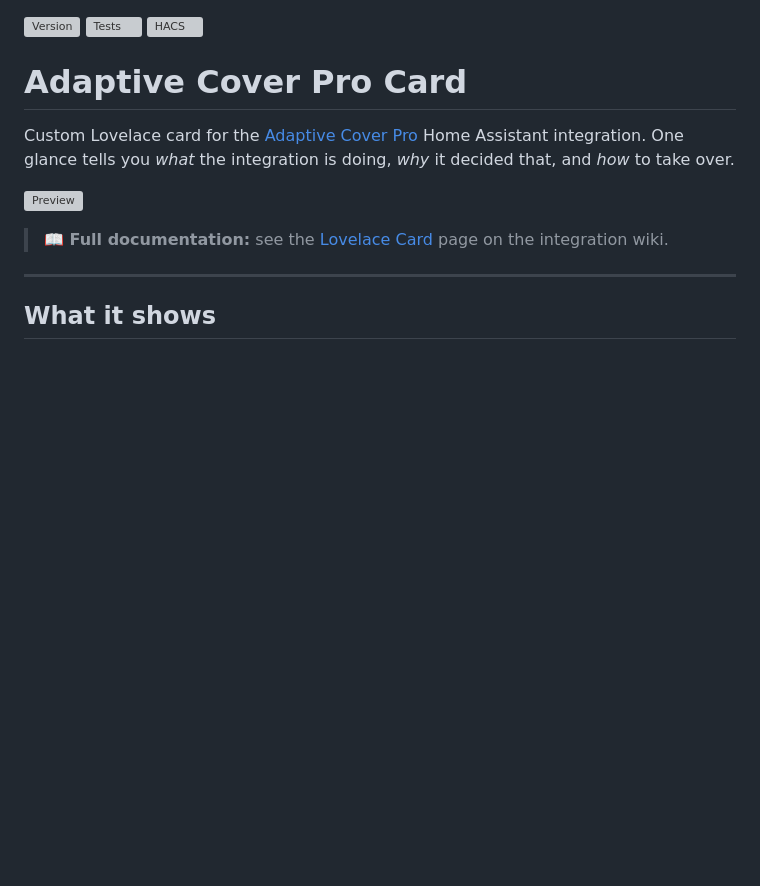
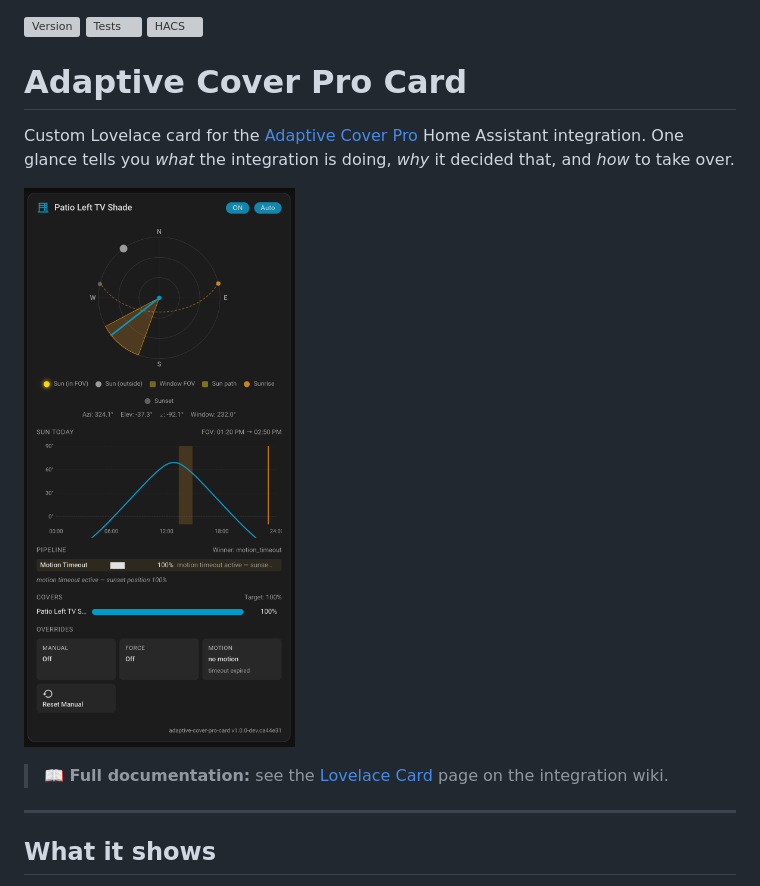
Before and after one commit to jrhubott/adaptive-cover-pro-card, a Markdown page: README.md, the part around the change. GitHub-like rendering; pictures changed too: images/card-preview.png (added); blank space fills up the shorter version; grey boxes are pictures that could not be loaded.

Commit message:
docs: replace preview with live card screenshot

```diff
--- a/README.md
+++ b/README.md
@@ -6,7 +6,7 @@
 
 Custom Lovelace card for the [Adaptive Cover Pro](https://github.com/jrhubott/adaptive-cover-pro) Home Assistant integration. One glance tells you *what* the integration is doing, *why* it decided that, and *how* to take over.
 
-![Preview](https://raw.githubusercontent.com/jrhubott/adaptive-cover-pro-card/main/images/preview.svg)
+![Preview](https://raw.githubusercontent.com/jrhubott/adaptive-cover-pro-card/main/images/card-preview.png)
 
 > **📖 Full documentation:** see the [Lovelace Card](https://github.com/jrhubott/adaptive-cover-pro/wiki/Lovelace-Card) page on the integration wiki.
 
```
